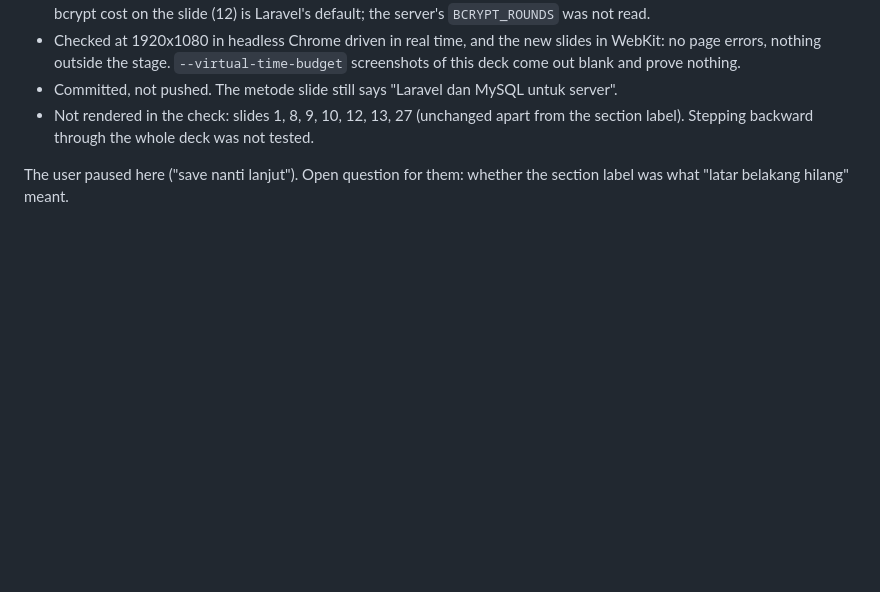
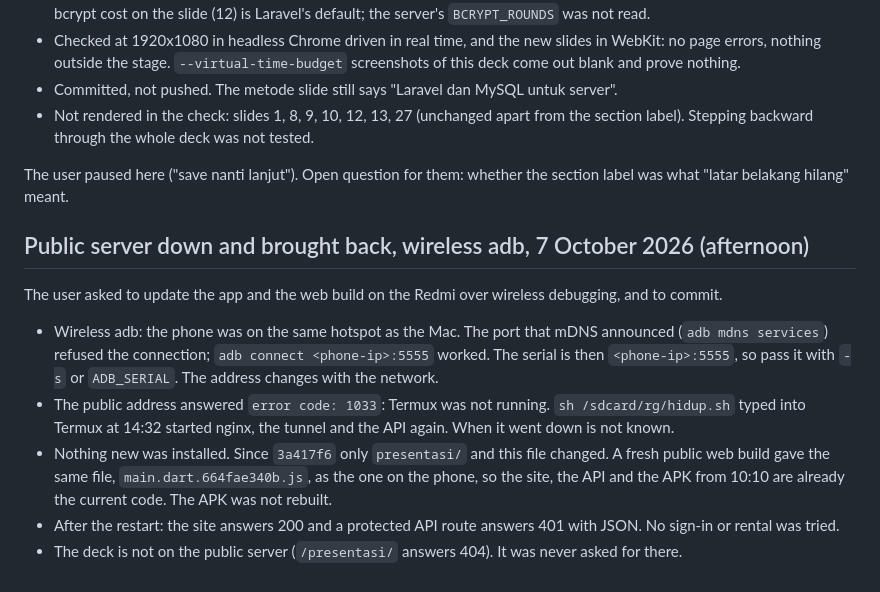
Before and after one commit to DinarAziz/rentgear, a Markdown page: rentgear_app/HANDOFF.md, the part around the change. GitHub-like rendering; blank space fills up the shorter version.

Commit message:
Note the public server restart and the wireless adb connection
Co-Authored-By: Claude Opus 5.5 <noreply@anthropic.com>

```diff
--- a/rentgear_app/HANDOFF.md
+++ b/rentgear_app/HANDOFF.md
@@ -1216,3 +1216,19 @@ encryption, Google login, database structure.
 
 The user paused here ("save nanti lanjut"). Open question for them: whether the section label was what "latar
 belakang hilang" meant.
+
+## Public server down and brought back, wireless adb, 7 October 2026 (afternoon)
+
+The user asked to update the app and the web build on the Redmi over wireless debugging, and to commit.
+
+- Wireless adb: the phone was on the same hotspot as the Mac. The port that mDNS announced
+  (`adb mdns services`) refused the connection; `adb connect <phone-ip>:5555` worked. The serial is then
+  `<phone-ip>:5555`, so pass it with `-s` or `ADB_SERIAL`. The address changes with the network.
+- The public address answered `error code: 1033`: Termux was not running. `sh /sdcard/rg/hidup.sh` typed into
+  Termux at 14:32 started nginx, the tunnel and the API again. When it went down is not known.
+- Nothing new was installed. Since `3a417f6` only `presentasi/` and this file changed. A fresh public web build
+  gave the same file, `main.dart.664fae340b.js`, as the one on the phone, so the site, the API and the APK from
+  10:10 are already the current code. The APK was not rebuilt.
+- After the restart: the site answers 200 and a protected API route answers 401 with JSON. No sign-in or rental
+  was tried.
+- The deck is not on the public server (`/presentasi/` answers 404). It was never asked for there.
```
